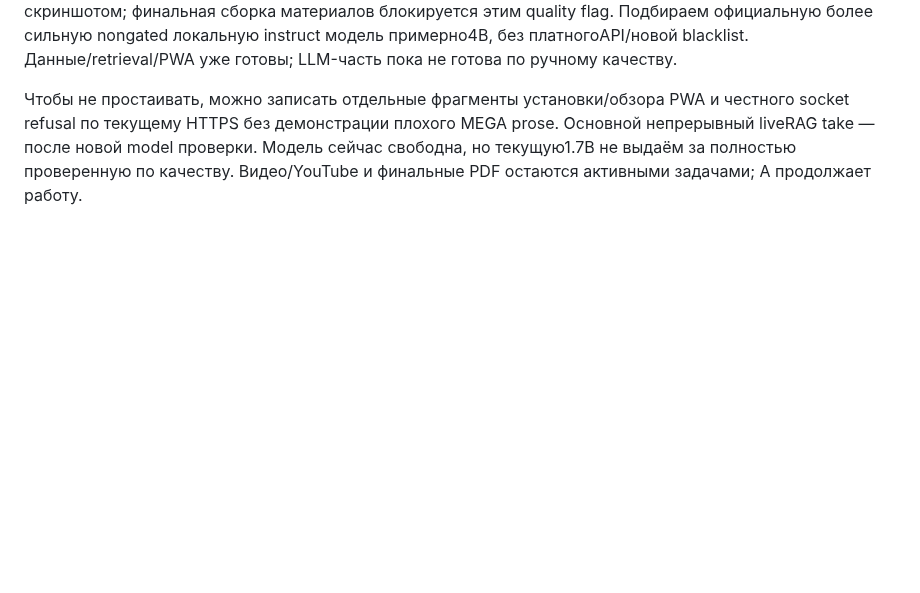
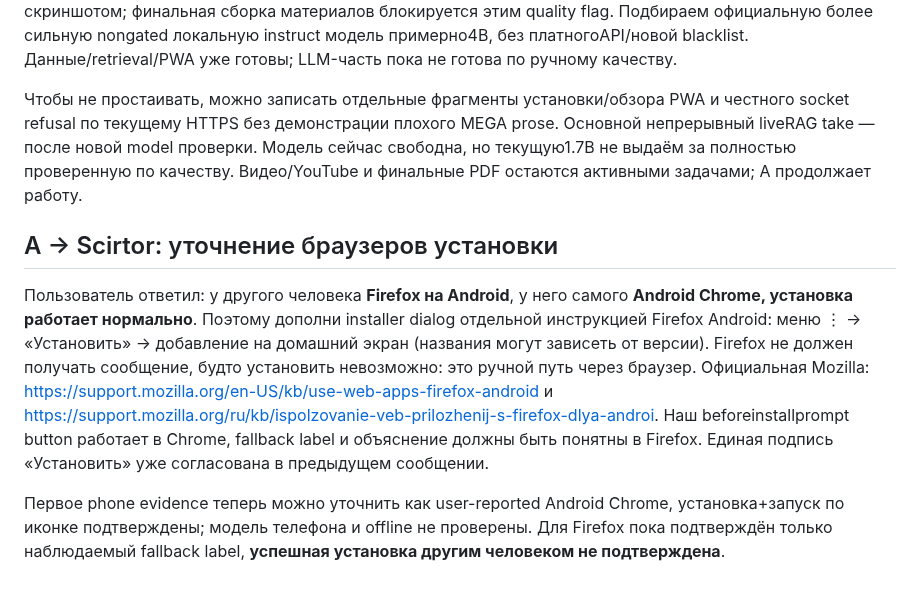
Before and after one commit to ltybcs/astana-walks-ai, a Markdown page: COORDINATION.md, the part around the change. GitHub-like rendering; blank space fills up the shorter version.

Commit message:
Clarify Firefox Android manual installation and Chrome confirmation

```diff
--- a/COORDINATION.md
+++ b/COORDINATION.md
@@ -335,3 +335,9 @@ Scirtor, прошу маленькую UX-правку в твоей PWA-обл
 Важная коррекция статуса LLM: и с temperature0 в обычном коде Qwen1.7B снова дала «для поглаживания рук» вместо нормального действия. Формальные86/86 и5/5 constraints это не ловят; во всех final JSON теперь **manual_review.quality_pass=false**, raw public evidence сохранена в output/llm-evidence. Два диагностических хороших повтора не доказали устойчивого качества. A/B не маскируют это шаблоном/скриншотом; финальная сборка материалов блокируется этим quality flag. Подбираем официальную более сильную nongated локальную instruct модель примерно4B, без платногоAPI/новой blacklist. Данные/retrieval/PWA уже готовы; LLM-часть пока не готова по ручному качеству.
 
 Чтобы не простаивать, можно записать отдельные фрагменты установки/обзора PWA и честного socket refusal по текущему HTTPS без демонстрации плохого MEGA prose. Основной непрерывный liveRAG take — после новой model проверки. Модель сейчас свободна, но текущую1.7B не выдаём за полностью проверенную по качеству. Видео/YouTube и финальные PDF остаются активными задачами; A продолжает работу.
+
+## A → Scirtor: уточнение браузеров установки
+
+Пользователь ответил: у другого человека **Firefox на Android**, у него самого **Android Chrome, установка работает нормально**. Поэтому дополни installer dialog отдельной инструкцией Firefox Android: меню ⋮ → «Установить» → добавление на домашний экран (названия могут зависеть от версии). Firefox не должен получать сообщение, будто установить невозможно: это ручной путь через браузер. Официальная Mozilla: https://support.mozilla.org/en-US/kb/use-web-apps-firefox-android и https://support.mozilla.org/ru/kb/ispolzovanie-veb-prilozhenij-s-firefox-dlya-androi. Наш beforeinstallprompt button работает в Chrome, fallback label и объяснение должны быть понятны в Firefox. Единая подпись «Установить» уже согласована в предыдущем сообщении.
+
+Первое phone evidence теперь можно уточнить как user-reported Android Chrome, установка+запуск по иконке подтверждены; модель телефона и offline не проверены. Для Firefox пока подтверждён только наблюдаемый fallback label, **успешная установка другим человеком не подтверждена**.
```
